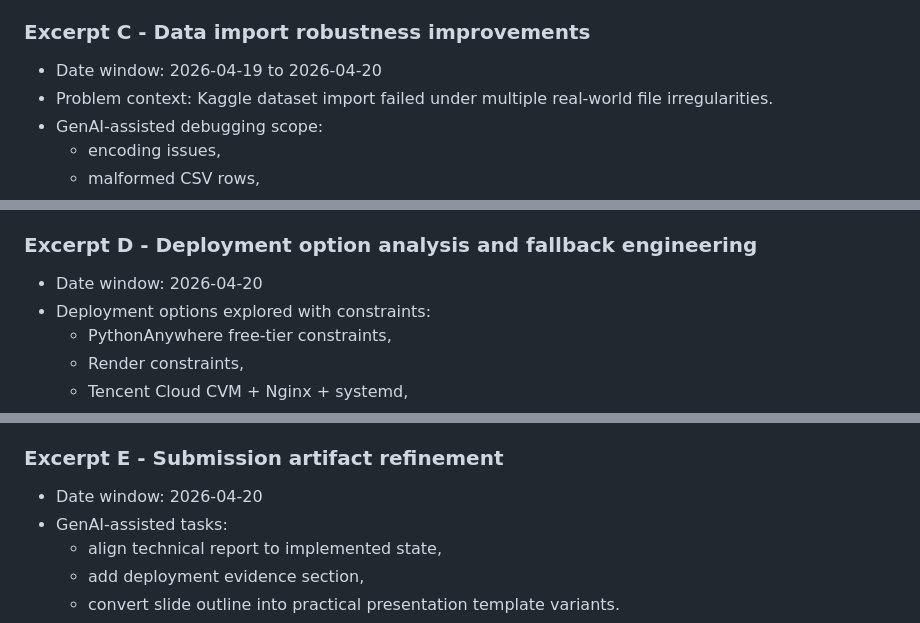
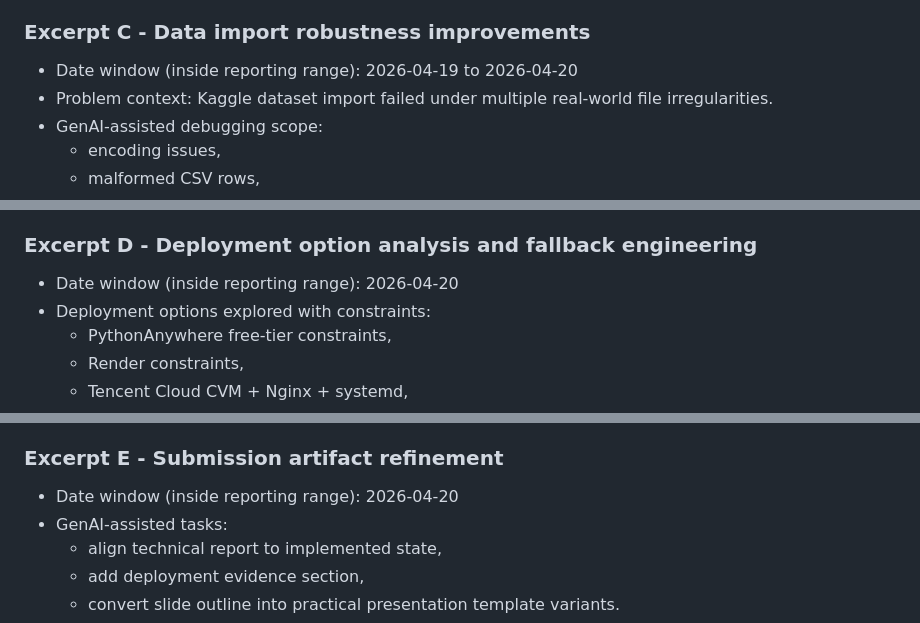
Before and after one commit to qt0713/Web-cwk, a Markdown page: docs/GENAI_EXCERPTS.md, 3 parts joined by grey strips. Rendered like a GitHub page.

```diff
--- a/docs/GENAI_EXCERPTS.md
+++ b/docs/GENAI_EXCERPTS.md
@@ -39,7 +43,7 @@ This structure was used for architecture, data import reliability, deployment de
   - protected endpoints returning expected auth behavior.
 
 ### Excerpt C - Data import robustness improvements
-- Date window: 2026-04-19 to 2026-04-20
+- Date window (inside reporting range): 2026-04-19 to 2026-04-20
 - Problem context: Kaggle dataset import failed under multiple real-world file irregularities.
 - GenAI-assisted debugging scope:
   - encoding issues,
@@ -55,7 +59,7 @@ This structure was used for architecture, data import reliability, deployment de
   - database count and analytics endpoints returned consistent post-import data.
 
 ### Excerpt D - Deployment option analysis and fallback engineering
-- Date window: 2026-04-20
+- Date window (inside reporting range): 2026-04-20
 - Deployment options explored with constraints:
   - PythonAnywhere free-tier constraints,
   - Render constraints,
@@ -71,7 +75,7 @@ This structure was used for architecture, data import reliability, deployment de
   - public tunnel successfully exposed /health and /docs.
 
 ### Excerpt E - Submission artifact refinement
-- Date window: 2026-04-20
+- Date window (inside reporting range): 2026-04-20
 - GenAI-assisted tasks:
   - align technical report to implemented state,
   - add deployment evidence section,
```
Also changed, not shown: other parts of docs/GENAI_EXCERPTS.md (+7 -2 lines).
